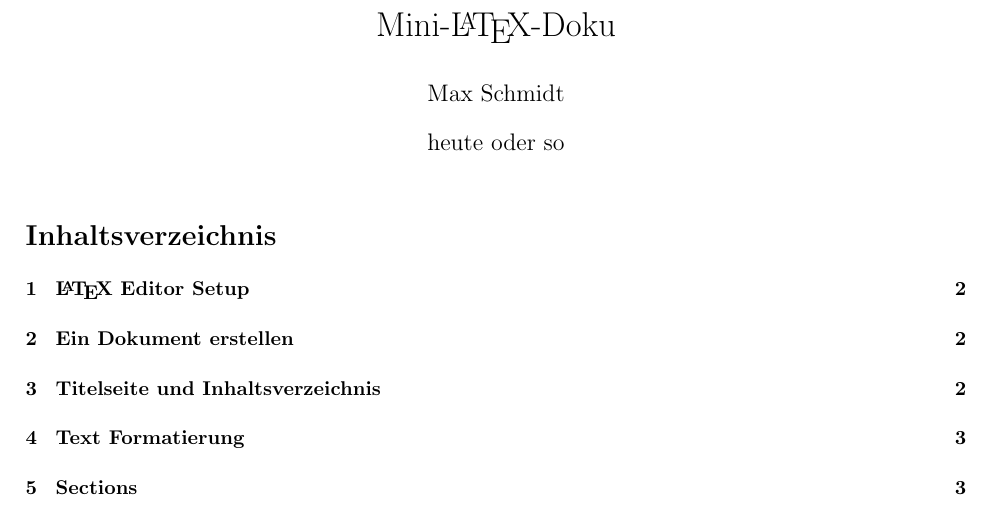
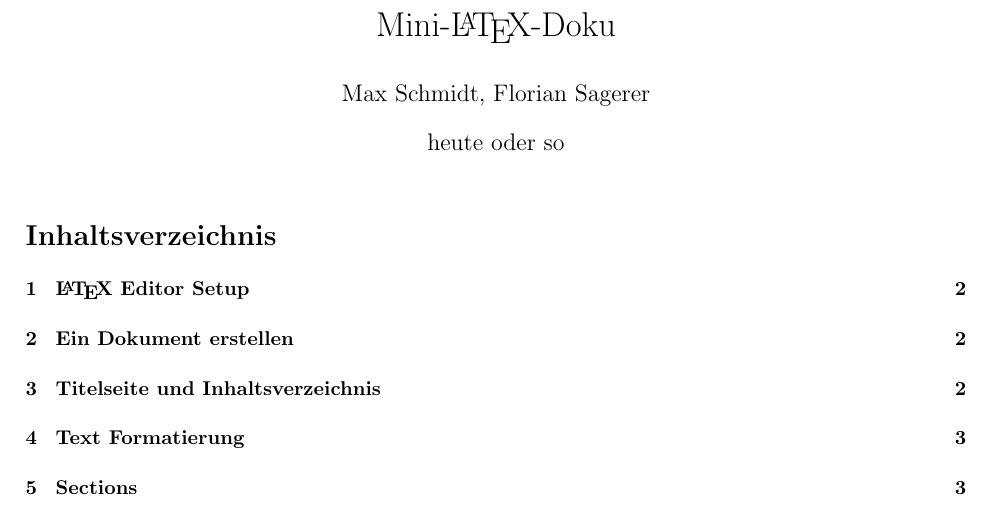
Before and after one commit to maxschm1dt/mini-LATEX-doku, a LaTeX document (doku.tex): part of page 1 of 3, cut so that both start at the same text. Compiled offline with pdfLaTeX.

Commit message:
ich bin jetzt auch dabei

```diff
--- a/doku.tex
+++ b/doku.tex
@@ -36,7 +36,7 @@
 
 \begin{document}
 \title{Mini-\LaTeX-Doku}
-\author{Max Schmidt}
+\author{Max Schmidt, Florian Sagerer}
 \date{heute oder so}
 
 \maketitle
```
Also changed, not shown: doku.pdf, 5 other files.
